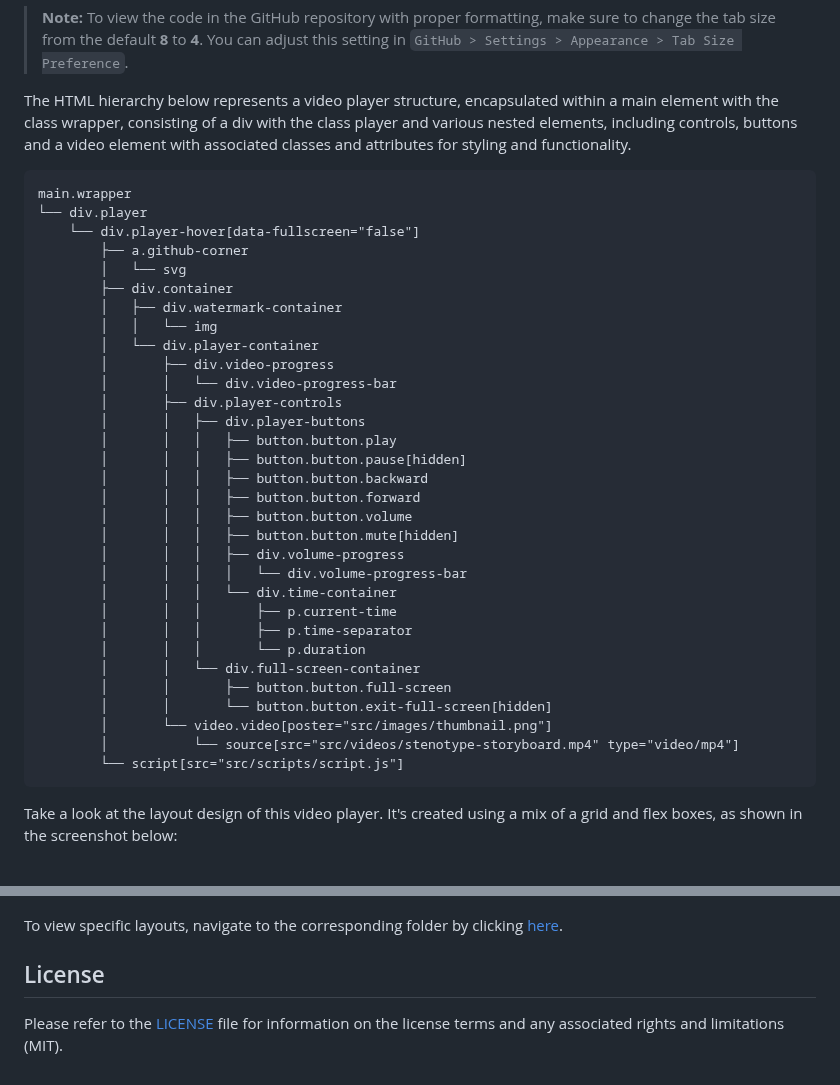
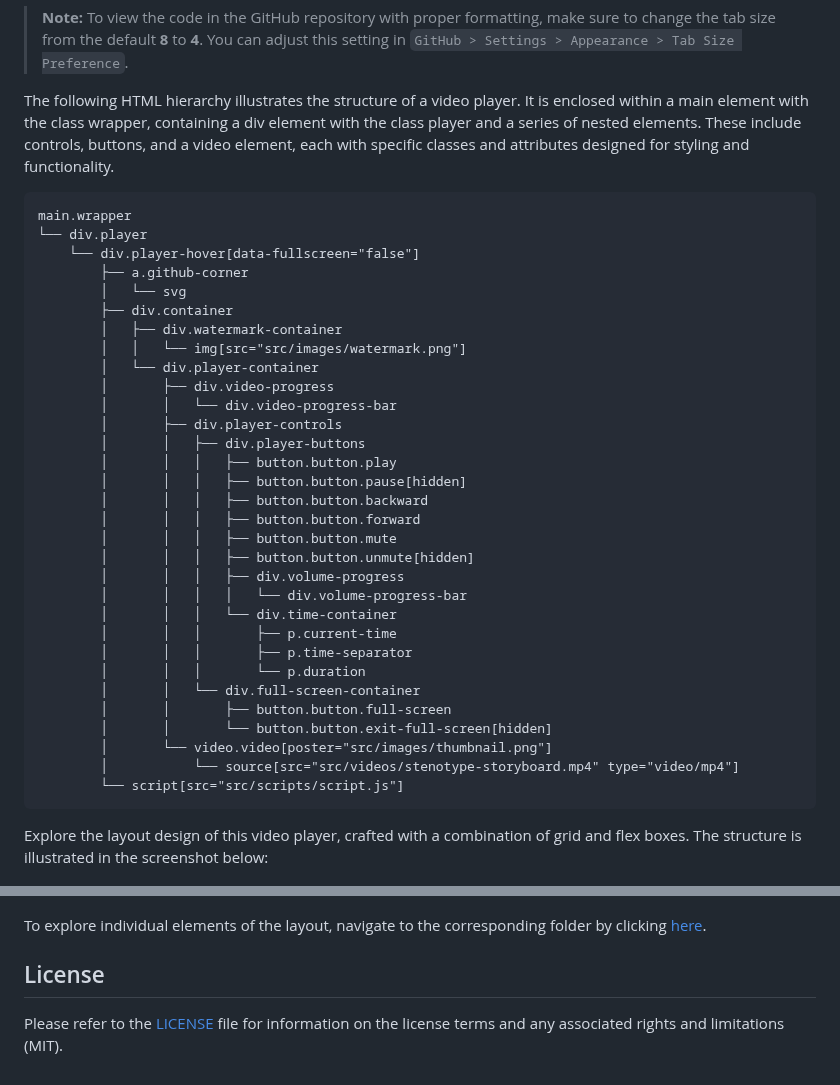
Before and after one commit to jagatpandya/stenotype-design-engineering-storyboard-video-player, a Markdown page: README.md, 2 parts joined by grey strips. Rendered like a GitHub page.

````diff
--- a/README.md
+++ b/README.md
@@ -16,7 +16,7 @@ To watch it on a mobile device, change the screen orientation to landscape!
 
 > **Note:** To view the code in the GitHub repository with proper formatting, make sure to change the tab size from the default **8** to **4**. You can adjust this setting in `GitHub > Settings > Appearance > Tab Size Preference`.
 
-The HTML hierarchy below represents a video player structure, encapsulated within a main element with the class wrapper, consisting of a div with the class player and various nested elements, including controls, buttons and a video element with associated classes and attributes for styling and functionality.
+The following HTML hierarchy illustrates the structure of a video player. It is enclosed within a main element with the class wrapper, containing a div element with the class player and a series of nested elements. These include controls, buttons, and a video element, each with specific classes and attributes designed for styling and functionality.
 ```
 main.wrapper
 └── div.player
@@ -25,7 +25,7 @@ main.wrapper
         │   └── svg
         ├── div.container
         │   ├── div.watermark-container
-        │   │   └── img
+        │   │   └── img[src="src/images/watermark.png"]
         │   └── div.player-container
         │       ├── div.video-progress
         │       │   └── div.video-progress-bar
@@ -35,8 +35,8 @@ main.wrapper
         │       │   │   ├── button.button.pause[hidden]
         │       │   │   ├── button.button.backward
         │       │   │   ├── button.button.forward
-        │       │   │   ├── button.button.volume
-        │       │   │   ├── button.button.mute[hidden]
+        │       │   │   ├── button.button.mute
+        │       │   │   ├── button.button.unmute[hidden]
         │       │   │   ├── div.volume-progress
         │       │   │   │   └── div.volume-progress-bar
         │       │   │   └── div.time-container
@@ -50,11 +50,11 @@ main.wrapper
         │           └── source[src="src/videos/stenotype-storyboard.mp4" type="video/mp4"]
         └── script[src="src/scripts/script.js"]
 ```
-Take a look at the layout design of this video player. It's created using a mix of a grid and flex boxes, as shown in the screenshot below:
+Explore the layout design of this video player, crafted with a combination of grid and flex boxes. The structure is illustrated in the screenshot below:
 
 ![Screenshot](layout/layout.png?raw=true)
 
-To view specific layouts, navigate to the corresponding folder by clicking [here](layout/).
+To explore individual elements of the layout, navigate to the corresponding folder by clicking [here](layout/).
 
 ## License
 Please refer to the [LICENSE](LICENSE) file for information on the license terms and any associated rights and limitations (MIT).
````
